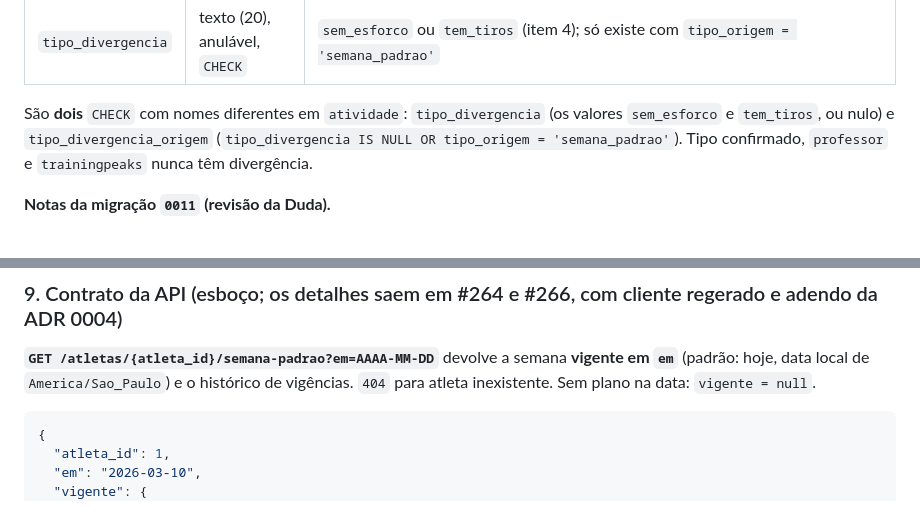
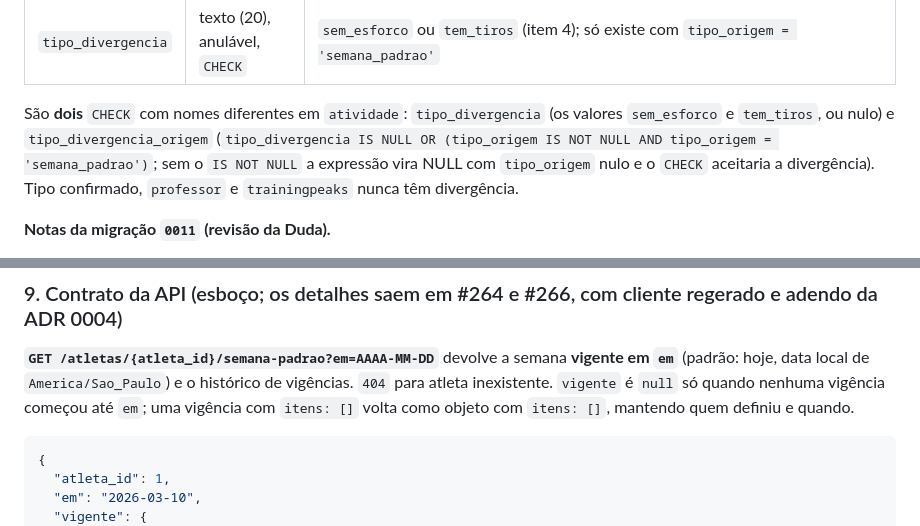
Before and after one commit to pelabdang/treino-contexto, a Markdown page: docs/decisoes/0011-linha-de-base-e-semana-padrao.md, 2 parts joined by grey strips. GitHub-like rendering.

Commit message:
ADR 0011: CHECK com IS NOT NULL, vigente com itens vazios e lista do A confirmar
Co-Authored-By: Claude Sonnet 5.5 <noreply@anthropic.com>

````diff
--- a/docs/decisoes/0011-linha-de-base-e-semana-padrao.md
+++ b/docs/decisoes/0011-linha-de-base-e-semana-padrao.md
@@ -93,7 +93,7 @@ vigência seguinte. Isso é o que impede a mudança de plano de reescrever o pas
 | `tipo_divergencia` | texto (20), anulável, `CHECK` | `sem_esforco` ou `tem_tiros` (item 4); só existe com `tipo_origem = 'semana_padrao'` |
 
 São **dois** `CHECK` com nomes diferentes em `atividade`: `tipo_divergencia` (os valores `sem_esforco` e `tem_tiros`, ou nulo) e
-`tipo_divergencia_origem` (`tipo_divergencia IS NULL OR tipo_origem = 'semana_padrao'`). Tipo confirmado, `professor` e
+`tipo_divergencia_origem` (`tipo_divergencia IS NULL OR (tipo_origem IS NOT NULL AND tipo_origem = 'semana_padrao')`; sem o `IS NOT NULL` a expressão vira NULL com `tipo_origem` nulo e o `CHECK` aceitaria a divergência). Tipo confirmado, `professor` e
 `trainingpeaks` nunca têm divergência.
 
 **Notas da migração `0011` (revisão da Duda).**
@@ -354,7 +354,7 @@ em 2026-03-10, só as atividades com data local de 2026-03-02 em diante são rea
 
 ### 9. Contrato da API (esboço; os detalhes saem em #264 e #266, com cliente regerado e adendo da ADR 0004)
 **`GET /atletas/{atleta_id}/semana-padrao?em=AAAA-MM-DD`** devolve a semana **vigente em `em`** (padrão: hoje, data local de
-`America/Sao_Paulo`) e o histórico de vigências. `404` para atleta inexistente. Sem plano na data: `vigente = null`.
+`America/Sao_Paulo`) e o histórico de vigências. `404` para atleta inexistente. `vigente` é `null` só quando nenhuma vigência começou até `em`; uma vigência com `itens: []` volta como objeto com `itens: []`, mantendo quem definiu e quando.
 ```json
 {
   "atleta_id": 1,
````
Also changed, not shown: other parts of docs/decisoes/0011-linha-de-base-e-semana-padrao.md (+0 -1 lines).
